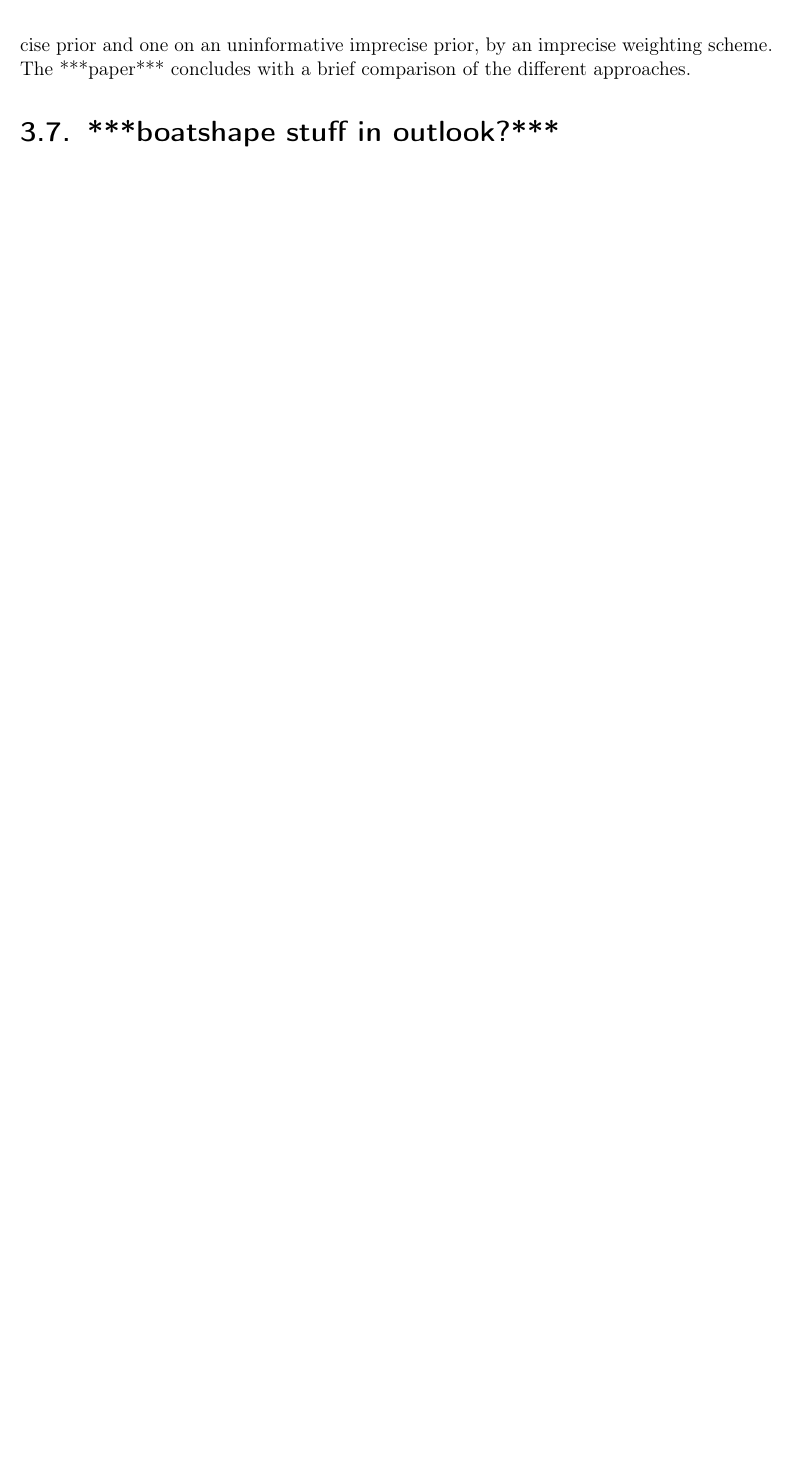
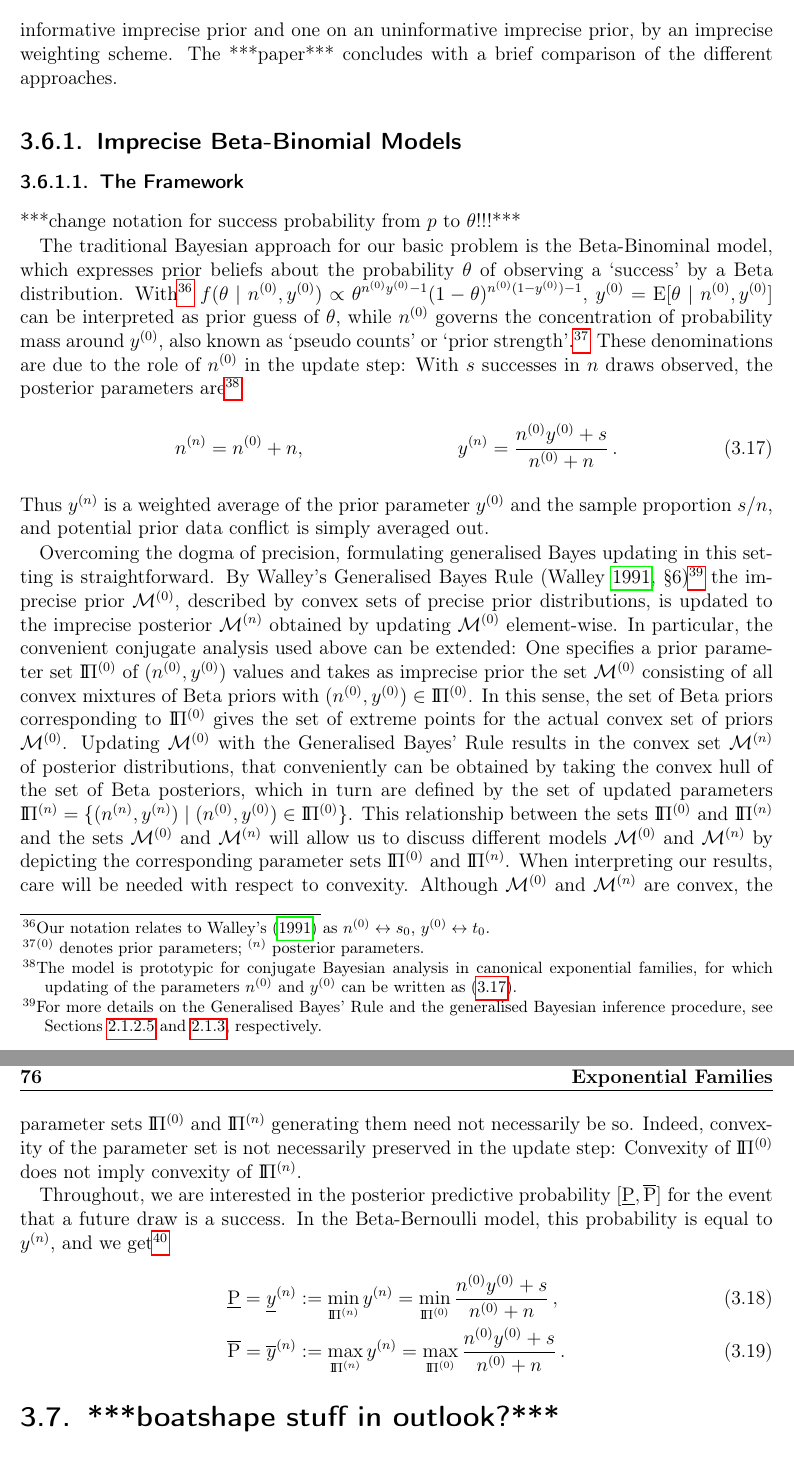
Before and after one commit to geeeero/diss, a LaTeX thesis (diss.tex, which reads isipta11.tex): part of page 93 of 106 before the commit and two parts of pages 93 and 94 of 108 after it, the two joined at a grey line, cut so that both start at the same text, the shorter picture padded with empty space. Compiled offline with pdfLaTeX.

Commit message:
diss: isipta11 framework

```diff
--- a/isipta11.tex
+++ b/isipta11.tex
@@ -64,3 +64,65 @@ scheme. The ***paper*** concludes with a brief comparison of the different
 approaches.
 
 
+\subsection{Imprecise Beta-Binomial Models}
+\label{sec:ibbm}
+
+\subsubsection{The Framework}
+\label{sec:ibbm-framework}
+
+***change notation for success probability from $p$ to $\theta$!!!***
+
+The traditional Bayesian approach for our basic problem is the Beta-Binominal model, which expresses prior
+beliefs about the probability $\theta$ of observing a `success' by a Beta
+distribution. With\footnote{Our notation relates to
+Walley's \parencite*{1991:walley} as $\nz \leftrightarrow s_0$, $\yz \leftrightarrow t_0$.}
+$f(\theta\mid\nz, \yz) \propto \theta^{\nz\yz -1} (1-\theta)^{\nz(1-\yz)-1}$,
+$\yz = \E[\theta\mid\nz,\yz]$ can be interpreted as prior guess of
+$\theta$, while $\nz$ governs the concentration of
+probability mass around $\yz$, also known as `pseudo counts' or
+`prior strength'.\footnote{${}\uz$ denotes prior parameters; ${}\un$ posterior parameters.}
+These denominations are due to the
+role of $\nz$ in the update step: With $s$ successes in $n$ draws observed, the
+posterior parameters are\footnote{The model is prototypic for conjugate Bayesian
+analysis in canonical exponential families, for which updating
+of the parameters $\nz$ and $\yz$ can be
+written as (\ref{equ:update-nn-yn-precise}).}%\vspace*{-1.3ex}
+\begin{align}\label{equ:update-nn-yn-precise}
+%\nn &= \nz + n, & \yn &= \frac{\nz}{\nz + n}\,\yz + \frac{n}{\nz + n}\, \frac{s}{n}.
+\nn &= \nz + n, & \yn &= \frac{\nz\yz + s}{\nz + n}\,.
+\end{align}
+Thus $\yn$ is a weighted average of the prior parameter $\yz$ and
+the sample proportion $s/n$, and potential prior data conflict is simply averaged out.
+
+Overcoming the dogma of precision, formulating generalised Bayes
+updating in this setting is straightforward. By Walley's Generalised
+Bayes Rule \parencite[\S 6]{1991:walley}%
+\footnote{For more details on the Generalised Bayes' Rule and the generalised Bayesian inference procedure,
+see Sections~\ref{sec:gbr} and \ref{sec:imprecisebayes}, respectively.}
+the imprecise prior $\MZ$, described by convex sets of precise prior distributions,
+is updated to the imprecise posterior $\MN$ obtained by updating $\MZ$ element-wise.
+In particular, the convenient conjugate analysis used above can be extended:
+One specifies a prior parameter set
+$\PZ$ of $(\nz,\yz)$ values and takes as imprecise
+prior the set $\MZ$ consisting of  all convex mixtures of Beta
+priors with $(\nz, \yz) \in \PZ$. In this sense, the set of Beta
+priors corresponding to $\PZ$ gives the set of extreme points for
+the actual convex set of priors $\MZ$. Updating $\MZ$ with the
+Generalised Bayes' Rule results in the convex set $\MN$ of posterior
+distributions, that conveniently can be obtained by taking the
+convex hull of the set of Beta posteriors, which in turn are defined
+by the set of updated parameters
+$\PN = \{(\nn,\yn) \mid (\nz, \yz) \in \PZ\}$.
+This relationship between the sets $\PZ$ and $\PN$ and the sets $\MZ$
+and $\MN$ will allow us to discuss different models $\MZ$ and $\MN$ by depicting
+the corresponding parameter sets $\PZ$ and $\PN$. When interpreting our results,
+care will be needed with respect to convexity. Although
+$\MZ$ and $\MN$ are convex, the parameter sets $\PZ$ and $\PN$
+generating them need not necessarily be so. %convex.
+Indeed, convexity of the parameter set is not necessarily preserved in the update
+step: Convexity of $\PZ$ does not imply convexity of $\PN$.
+
+Throughout, we are interested in the posterior predictive
+probability $[\Pl,\Pu]$ for the event that a
+future draw is a success. In the Beta-Bernoulli model, this
+probability is equal to $\yn$, and we get\footnote{%
@@ -67,3 +134,16 @@ approaches.
+\begin{align}
+\Pl = \ynl &:= \min_{\PN} \yn = \min_{\PZ} \frac{\nz\yz + s}{\nz +n}\,, \label{equ:General-Pl}\\
+%           & = \min_{\nz \in [\nzl, \nzu]} \frac{\nz\yzl + s}{\nz +n} & &\text{and} \nonumber\\
+\Pu = \ynu &:= \max_{\PN} \yn = \max_{\PZ} \frac{\nz\yz + s}{\nz +n}\,. \label{equ:General-Pu}
+%           & = \max_{\nz \in [\nzl, \nzu]} \frac{\nz\yzu + s}{\nz +n}. \nonumber
+\end{align}
+%\begin{align*}
+%\Pl(S^* = 1\mid s) &= \min_{(\nn, \yn) \in \PN} \yn \quad \text{and}\\
+%\Pu(S^* = 1\mid s) &= \max_{(\nn, \yn) \in \PN} \yn.
+%\end{align*}
+%$\Pl(S^* = 1\mid s) = \min_{(\nn, \yn) \in \PN} \yn$ and
+%$\Pu(S^* = 1\mid s) = \max_{(\nn, \yn) \in \PN} \yn$.
+
 
 
 
```
Also changed, not shown: genbayesinf.tex (+1 -0 lines), intro.tex (+3 -1 lines), setsofconjugatepriors.tex (+2 -0 lines), isipta11.tex (5 more changed lines).
